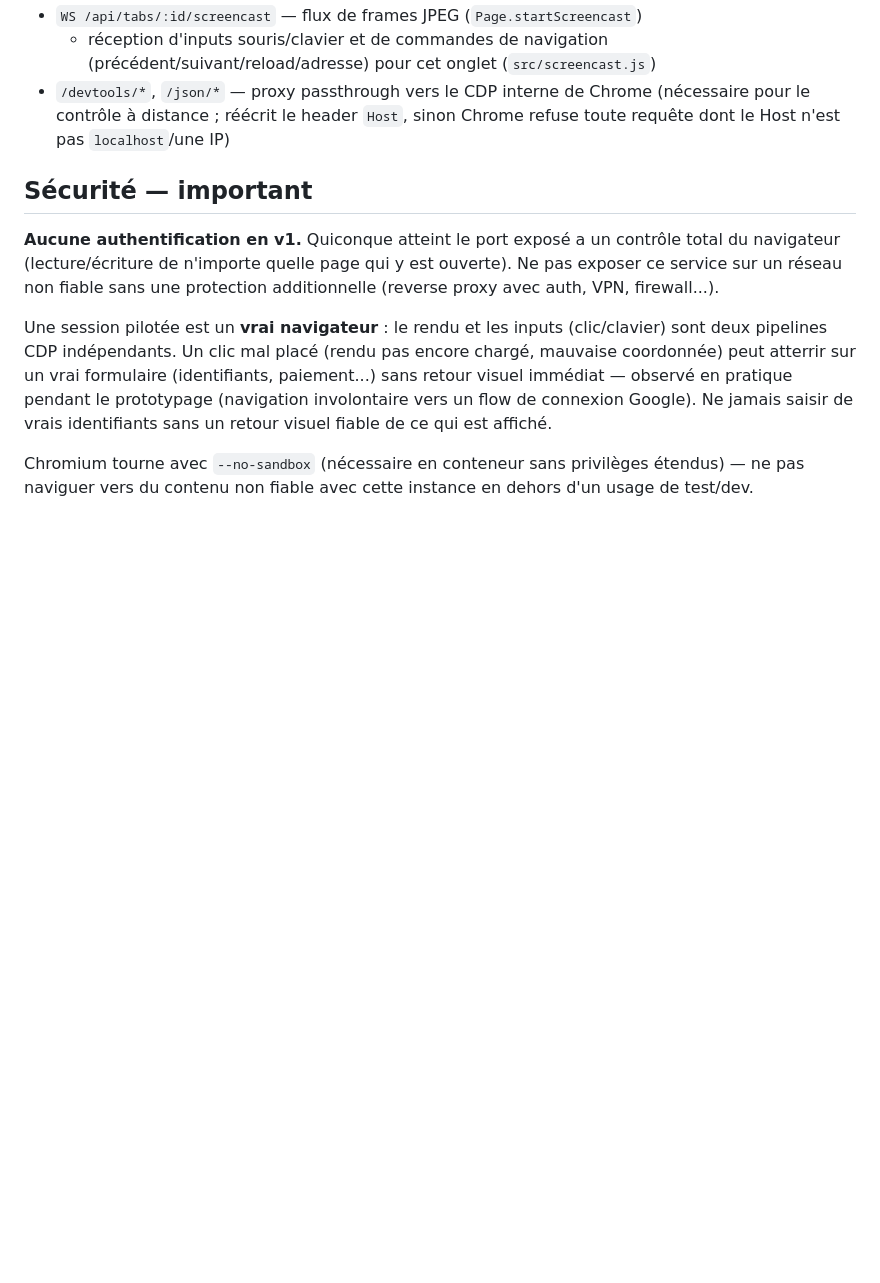
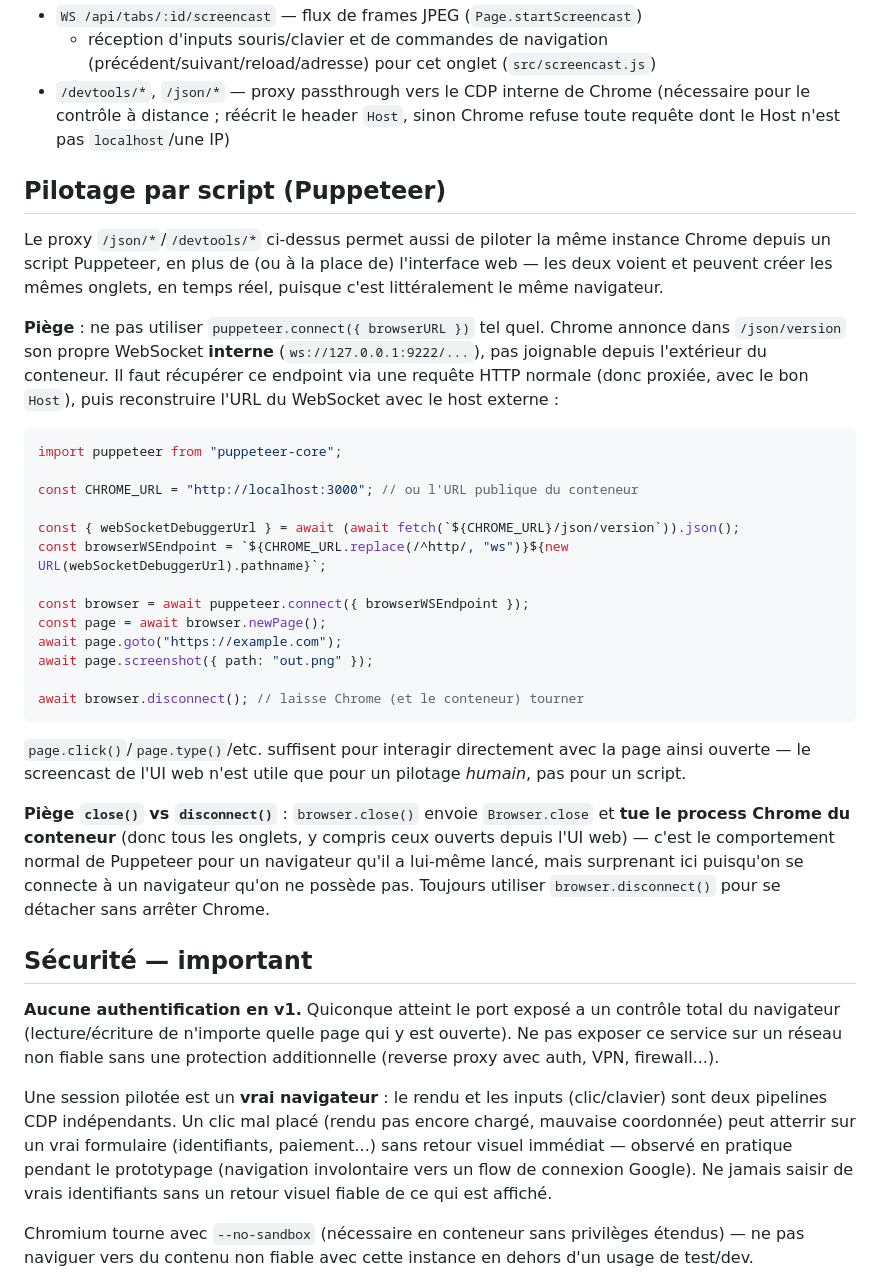
Before and after one commit to spuntodotnet/browser-remote, a Markdown page: README.md, the part around the change. Rendered like a GitHub page; blank space fills up the shorter version.

Commit message:
docs: document scripting the same Chrome instance with Puppeteer
Add the browserWSEndpoint reconstruction gotcha (Chrome's /json/version
announces its internal 127.0.0.1:9222 socket, unreachable from outside
the container) and the close() vs disconnect() footgun.

````diff
--- a/README.md
+++ b/README.md
@@ -80,6 +80,47 @@ d'un Chrome desktop normal. Désactivé par défaut — comportement inchangé.
   (nécessaire pour le contrôle à distance ; réécrit le header `Host`, sinon
   Chrome refuse toute requête dont le Host n'est pas `localhost`/une IP)
 
+## Pilotage par script (Puppeteer)
+
+Le proxy `/json/*`/`/devtools/*` ci-dessus permet aussi de piloter la même
+instance Chrome depuis un script Puppeteer, en plus de (ou à la place de)
+l'interface web — les deux voient et peuvent créer les mêmes onglets, en
+temps réel, puisque c'est littéralement le même navigateur.
+
+**Piège** : ne pas utiliser `puppeteer.connect({ browserURL })` tel quel.
+Chrome annonce dans `/json/version` son propre WebSocket **interne**
+(`ws://127.0.0.1:9222/...`), pas joignable depuis l'extérieur du conteneur.
+Il faut récupérer ce endpoint via une requête HTTP normale (donc proxiée,
+avec le bon `Host`), puis reconstruire l'URL du WebSocket avec le host
+externe :
+
+```js
+import puppeteer from "puppeteer-core";
+
+const CHROME_URL = "http://localhost:3000"; // ou l'URL publique du conteneur
+
+const { webSocketDebuggerUrl } = await (await fetch(`${CHROME_URL}/json/version`)).json();
+const browserWSEndpoint = `${CHROME_URL.replace(/^http/, "ws")}${new URL(webSocketDebuggerUrl).pathname}`;
+
+const browser = await puppeteer.connect({ browserWSEndpoint });
+const page = await browser.newPage();
+await page.goto("https://example.com");
+await page.screenshot({ path: "out.png" });
+
+await browser.disconnect(); // laisse Chrome (et le conteneur) tourner
+```
+
+`page.click()`/`page.type()`/etc. suffisent pour interagir directement avec
+la page ainsi ouverte — le screencast de l'UI web n'est utile que pour un
+pilotage *humain*, pas pour un script.
+
+**Piège `close()` vs `disconnect()`** : `browser.close()` envoie `Browser.close`
+et **tue le process Chrome du conteneur** (donc tous les onglets, y compris
+ceux ouverts depuis l'UI web) — c'est le comportement normal de Puppeteer
+pour un navigateur qu'il a lui-même lancé, mais surprenant ici puisqu'on se
+connecte à un navigateur qu'on ne possède pas. Toujours utiliser
+`browser.disconnect()` pour se détacher sans arrêter Chrome.
+
 ## Sécurité — important
 
 **Aucune authentification en v1.** Quiconque atteint le port exposé a un
````
